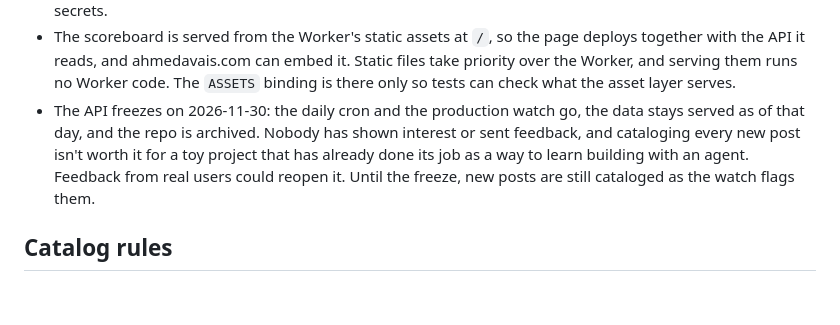
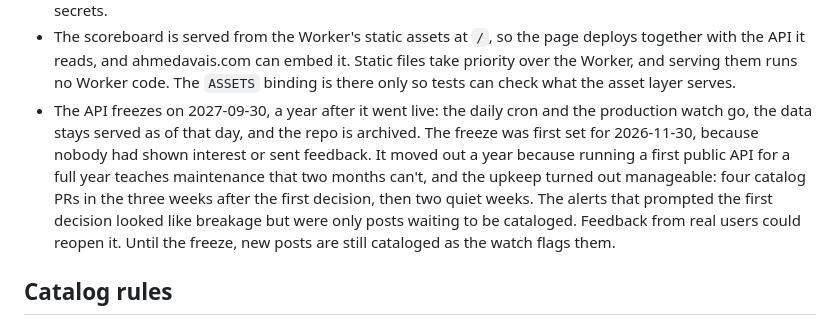
Before and after one commit to ahmedavais/pelican-api, a Markdown page: SPEC.md, the part around the change. Rendered like a GitHub page; blank space fills up the shorter version.

```diff
--- a/SPEC.md
+++ b/SPEC.md
@@ -123,7 +123,7 @@ No write endpoints, no user accounts, no API keys, no image hosting, no frontend
 - The 7-day check is a `wrangler d1 execute` query on `ingest_runs`, documented in the README. No extra endpoint.
 - A daily GitHub workflow watches production through the public API only: the pages answer, `last_ingest_at` is under 26 hours old, and no post is unclassified. A failed run emails Ahmed, so a missed refresh or a post waiting to be cataloged doesn't depend on anyone remembering to look. It needs no secrets.
 - The scoreboard is served from the Worker's static assets at `/`, so the page deploys together with the API it reads, and ahmedavais.com can embed it. Static files take priority over the Worker, and serving them runs no Worker code. The `ASSETS` binding is there only so tests can check what the asset layer serves.
-- The API freezes on 2026-11-30: the daily cron and the production watch go, the data stays served as of that day, and the repo is archived. Nobody has shown interest or sent feedback, and cataloging every new post isn't worth it for a toy project that has already done its job as a way to learn building with an agent. Feedback from real users could reopen it. Until the freeze, new posts are still cataloged as the watch flags them.
+- The API freezes on 2027-09-30, a year after it went live: the daily cron and the production watch go, the data stays served as of that day, and the repo is archived. The freeze was first set for 2026-11-30, because nobody had shown interest or sent feedback. It moved out a year because running a first public API for a full year teaches maintenance that two months can't, and the upkeep turned out manageable: four catalog PRs in the three weeks after the first decision, then two quiet weeks. The alerts that prompted the first decision looked like breakage but were only posts waiting to be cataloged. Feedback from real users could reopen it. Until the freeze, new posts are still cataloged as the watch flags them.
 
 ## Catalog rules
 
```
Also changed, not shown: AGENTS.md (+1 -1 lines).
